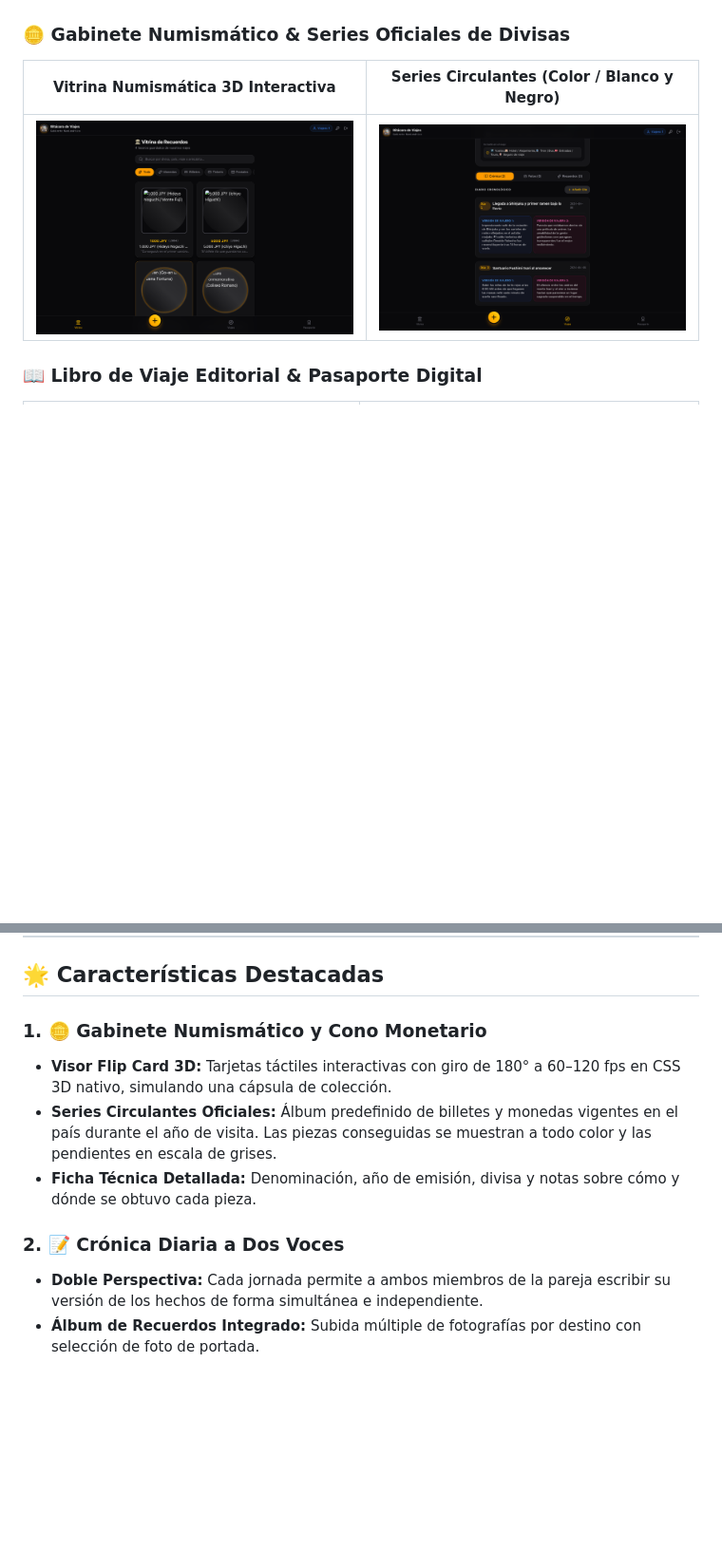
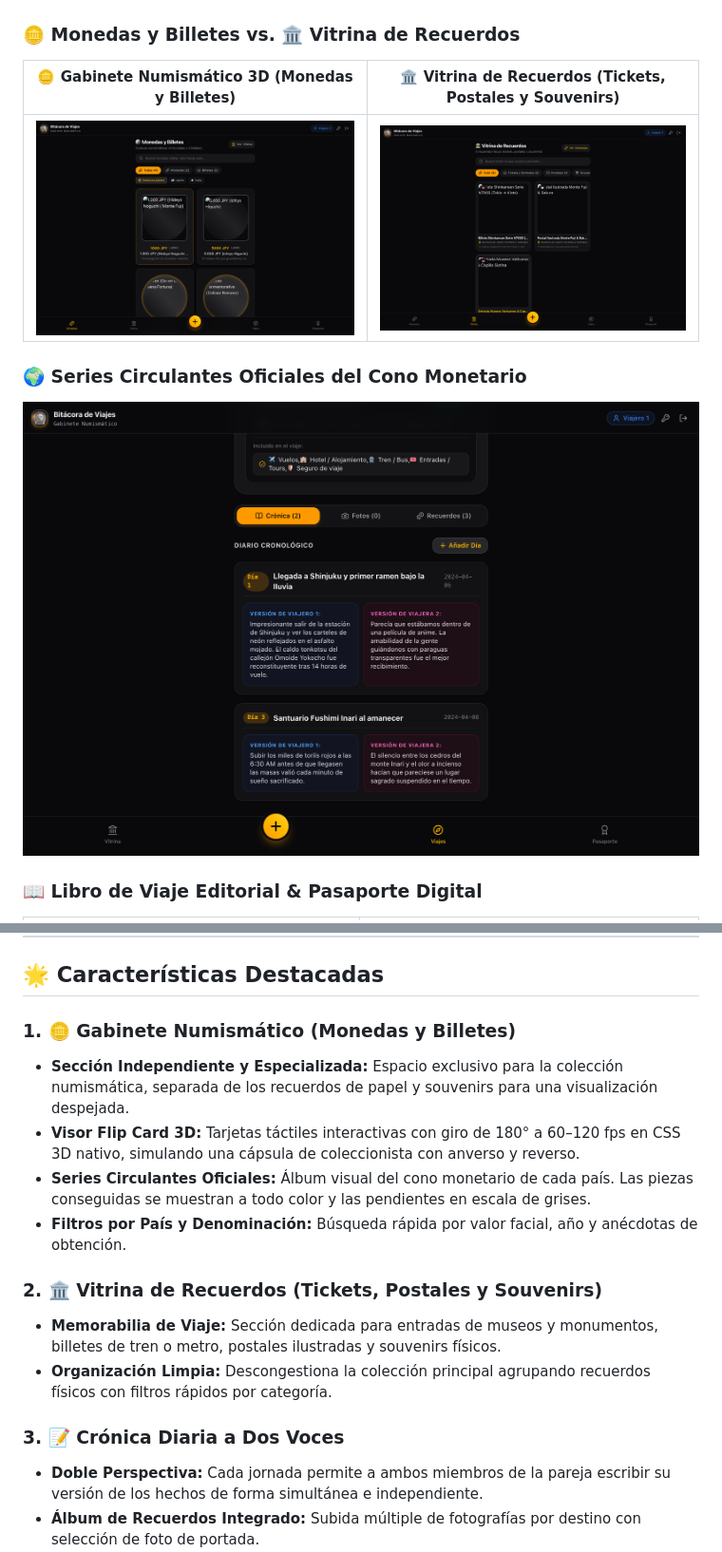
Before and after one commit to Wacko87/bitacora-viajes, a Markdown page: README.md, 2 parts joined by grey strips. Shown at 95% size. Rendered like a GitHub page; pictures changed too: docs/screenshots/06-numismatic-cabinet.png, docs/screenshots/06-vitrina-recuerdos.png (added); blank space fills up the shorter version.

Commit message:
feat: separar coleccion de monedas y billetes en seccion numismatica independiente de la vitrina de recuerdos

```diff
--- a/README.md
+++ b/README.md
@@ -40,10 +40,15 @@ A diferencia de las redes sociales convencionales, se enfoca en la intimidad del
 | :---: | :---: |
 | <img src="docs/screenshots/02-trips-view.png" width="100%" alt="Cuaderno de Viajes" /> | <img src="docs/screenshots/03-trip-detail-chronicle.png" width="100%" alt="Detalle del Viaje" /> |
 
-### 🪙 Gabinete Numismático & Series Oficiales de Divisas
-| Vitrina Numismática 3D Interactiva | Series Circulantes (Color / Blanco y Negro) |
+### 🪙 Monedas y Billetes vs. 🏛️ Vitrina de Recuerdos
+| 🪙 Gabinete Numismático 3D (Monedas y Billetes) | 🏛️ Vitrina de Recuerdos (Tickets, Postales y Souvenirs) |
 | :---: | :---: |
-| <img src="docs/screenshots/06-numismatic-cabinet.png" width="100%" alt="Gabinete Numismático" /> | <img src="docs/screenshots/04-numismatic-series.png" width="100%" alt="Series Circulantes" /> |
+| <img src="docs/screenshots/06-numismatic-cabinet.png" width="100%" alt="Gabinete Numismático" /> | <img src="docs/screenshots/06-vitrina-recuerdos.png" width="100%" alt="Vitrina de Recuerdos" /> |
+
+### 🌍 Series Circulantes Oficiales del Cono Monetario
+<p align="center">
+  <img src="docs/screenshots/04-numismatic-series.png" width="100%" alt="Series Circulantes Oficiales" />
+</p>
 
 ### 📖 Libro de Viaje Editorial & Pasaporte Digital
 | Libro de Viaje Maquetado para Imprimir (PDF A4) | Pasaporte & Mapamundi SVG Interactivo |
@@ -59,12 +64,17 @@ A diferencia de las redes sociales convencionales, se enfoca en la intimidad del
 
 ## 🌟 Características Destacadas
 
-### 1. 🪙 Gabinete Numismático y Cono Monetario
-* **Visor Flip Card 3D:** Tarjetas táctiles interactivas con giro de 180° a 60–120 fps en CSS 3D nativo, simulando una cápsula de colección.
-* **Series Circulantes Oficiales:** Álbum predefinido de billetes y monedas vigentes en el país durante el año de visita. Las piezas conseguidas se muestran a todo color y las pendientes en escala de grises.
-* **Ficha Técnica Detallada:** Denominación, año de emisión, divisa y notas sobre cómo y dónde se obtuvo cada pieza.
+### 1. 🪙 Gabinete Numismático (Monedas y Billetes)
+* **Sección Independiente y Especializada:** Espacio exclusivo para la colección numismática, separada de los recuerdos de papel y souvenirs para una visualización despejada.
+* **Visor Flip Card 3D:** Tarjetas táctiles interactivas con giro de 180° a 60–120 fps en CSS 3D nativo, simulando una cápsula de coleccionista con anverso y reverso.
+* **Series Circulantes Oficiales:** Álbum visual del cono monetario de cada país. Las piezas conseguidas se muestran a todo color y las pendientes en escala de grises.
+* **Filtros por País y Denominación:** Búsqueda rápida por valor facial, año y anécdotas de obtención.
 
-### 2. 📝 Crónica Diaria a Dos Voces
+### 2. 🏛️ Vitrina de Recuerdos (Tickets, Postales y Souvenirs)
+* **Memorabilia de Viaje:** Sección dedicada para entradas de museos y monumentos, billetes de tren o metro, postales ilustradas y souvenirs físicos.
+* **Organización Limpia:** Descongestiona la colección principal agrupando recuerdos físicos con filtros rápidos por categoría.
+
+### 3. 📝 Crónica Diaria a Dos Voces
 * **Doble Perspectiva:** Cada jornada permite a ambos miembros de la pareja escribir su versión de los hechos de forma simultánea e independiente.
 * **Álbum de Recuerdos Integrado:** Subida múltiple de fotografías por destino con selección de foto de portada.
 
```
Also changed, not shown: 5 other files.
